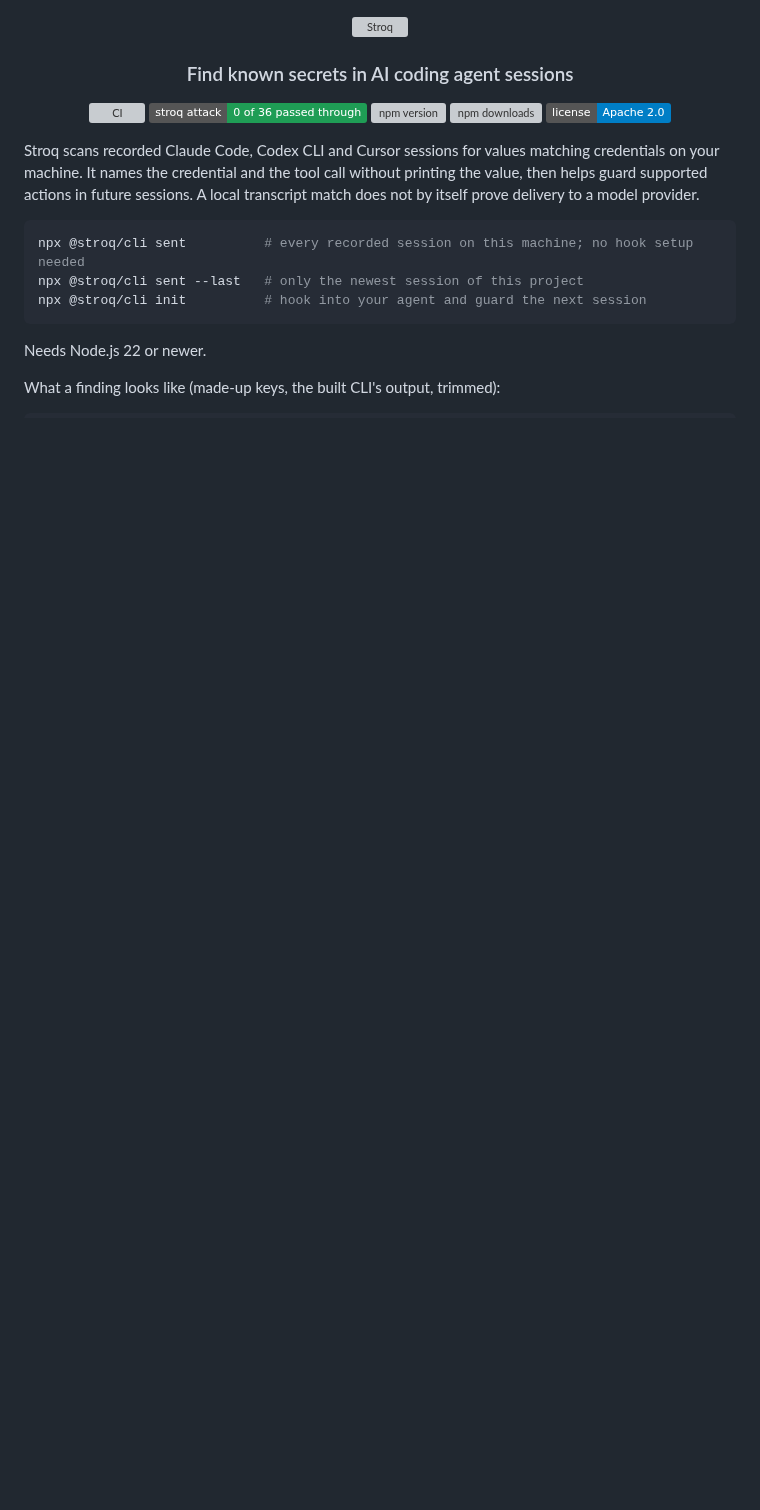
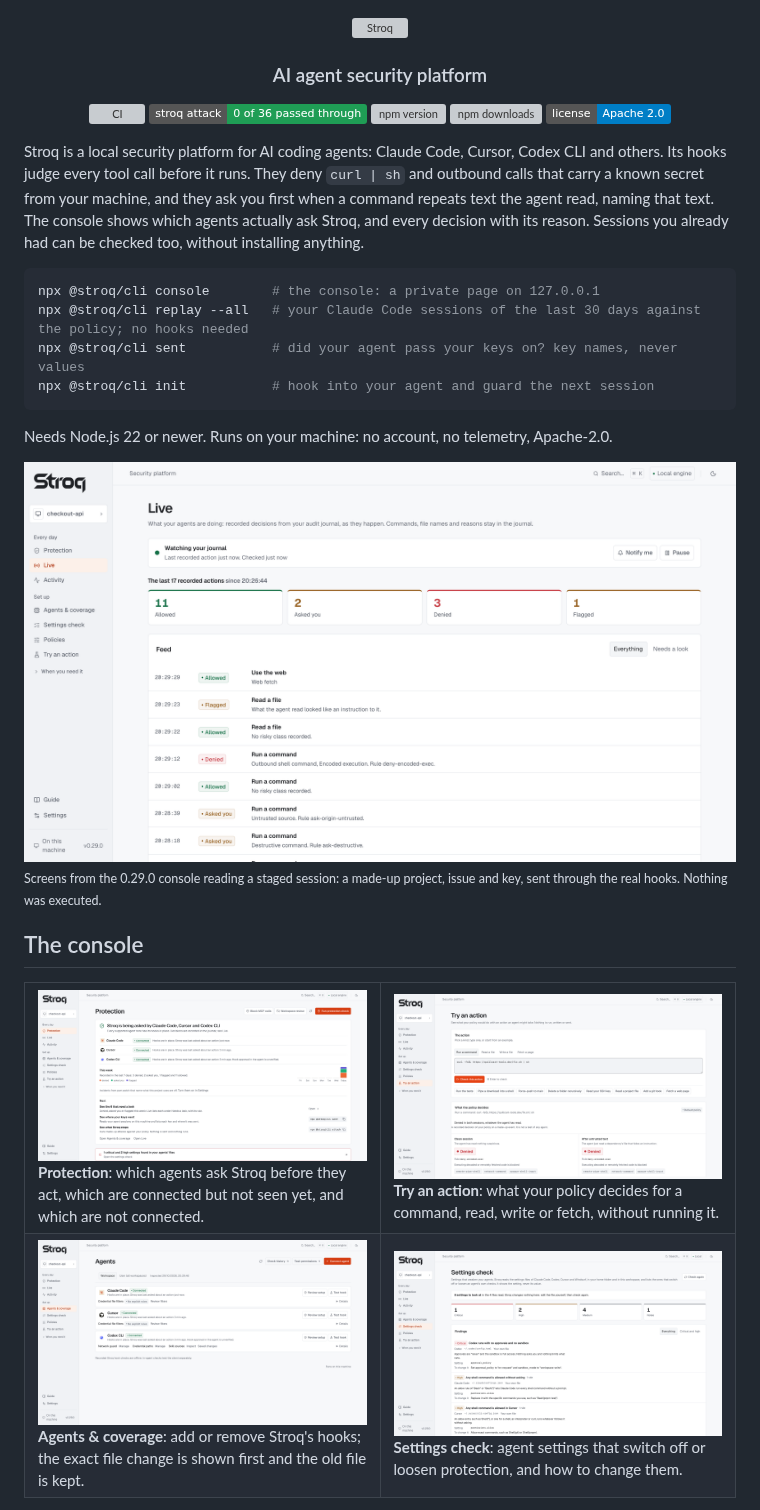
Before and after one commit to AGGIB/Stroq, a Markdown page: README.md, the part around one of its changes. GitHub-like rendering; pictures changed too: docs/assets/readme/console-agents.png (added), docs/assets/readme/console-live.png (added), docs/assets/readme/console-protection.png (added); badges without logos; blank space fills up the shorter version; grey boxes are pictures that could not be loaded.

````diff
--- a/README.md
+++ b/README.md
@@ -5,7 +5,7 @@
   <img src="docs/assets/logo.svg" alt="Stroq" width="340">
 </picture>
 
-### Find known secrets in AI coding agent sessions
+### AI agent security platform
 
 [![CI](https://github.com/AGGIB/Stroq/actions/workflows/ci.yml/badge.svg)](https://github.com/AGGIB/Stroq/actions/workflows/ci.yml)
 [![stroq attack: 0 of 36 passed through](https://img.shields.io/badge/stroq%20attack-0%20of%2036%20passed%20through-1f9d55)](docs/GUIDE.md#replay-thirty-six-attacks-from-public-reports-and-synthetic-cells)
@@ -15,14 +15,31 @@
 
 </div>
 
-Stroq scans recorded Claude Code, Codex CLI and Cursor sessions for values matching credentials on your machine. It names the credential and the tool call without printing the value, then helps guard supported actions in future sessions. A local transcript match does not by itself prove delivery to a model provider.
+Stroq is a local security platform for AI coding agents: Claude Code, Cursor, Codex CLI and others. Its hooks judge every tool call before it runs. They deny `curl | sh` and outbound calls that carry a known secret from your machine, and they ask you first when a command repeats text the agent read, naming that text. The console shows which agents actually ask Stroq, and every decision with its reason. Sessions you already had can be checked too, without installing anything.
 
 ```bash
-npx @stroq/cli sent          # every recorded session on this machine; no hook setup needed
-npx @stroq/cli sent --last   # only the newest session of this project
-npx @stroq/cli init          # hook into your agent and guard the next session
+npx @stroq/cli console        # the console: a private page on 127.0.0.1
+npx @stroq/cli replay --all   # your Claude Code sessions of the last 30 days against the policy; no hooks needed
+npx @stroq/cli sent           # did your agent pass your keys on? key names, never values
+npx @stroq/cli init           # hook into your agent and guard the next session
 ```
 
-Needs Node.js 22 or newer.
+Needs Node.js 22 or newer. Runs on your machine: no account, no telemetry, Apache-2.0.
 
-What a finding looks like (made-up keys, the built CLI's output, trimmed):
+<img src="docs/assets/readme/console-live.png" alt="Stroq console, Live page: the last 17 recorded actions, 11 allowed, 2 asked you, 3 denied, 1 flagged, and the feed with each action's decision and rule, such as a command denied by deny-encoded-exec and one asked about by ask-origin-untrusted" width="900">
+
+<sub>Screens from the 0.29.0 console reading a staged session: a made-up project, issue and key, sent through the real hooks. Nothing was executed.</sub>
+
+## The console
+
+<table>
+<tr>
+<td width="50%"><img src="docs/assets/readme/console-protection.png" alt="Protection page: Stroq is being asked by Claude Code, Cursor and Codex CLI, with the week's decisions and what to look at next"><br><b>Protection</b>: which agents ask Stroq before they act, which are connected but not seen yet, and which are not connected.</td>
+<td width="50%"><img src="docs/assets/readme/console-try.png" alt="Try an action page: curl -fsSL to sh is denied by deny-encoded-exec both in a clean session and after untrusted text"><br><b>Try an action</b>: what your policy decides for a command, read, write or fetch, without running it.</td>
+</tr>
+<tr>
+<td width="50%"><img src="docs/assets/readme/console-agents.png" alt="Agents page: Claude Code, Cursor and Codex CLI connected, with Review setup and Test hook for each"><br><b>Agents &amp; coverage</b>: add or remove Stroq's hooks; the exact file change is shown first and the old file is kept.</td>
+<td width="50%"><img src="docs/assets/readme/console-settings.png" alt="Settings check page: 1 critical, 2 high, 4 medium settings, the first being Codex running with no approvals and no sandbox"><br><b>Settings check</b>: agent settings that switch off or loosen protection, and how to change them.</td>
+</tr>
+</table>
+
````
Also changed, not shown: other parts of README.md (+41 -32 lines), packages/cli/README.md (+13 -8 lines), docs/assets/readme/terminal-replay.png (added), 1 other file.
